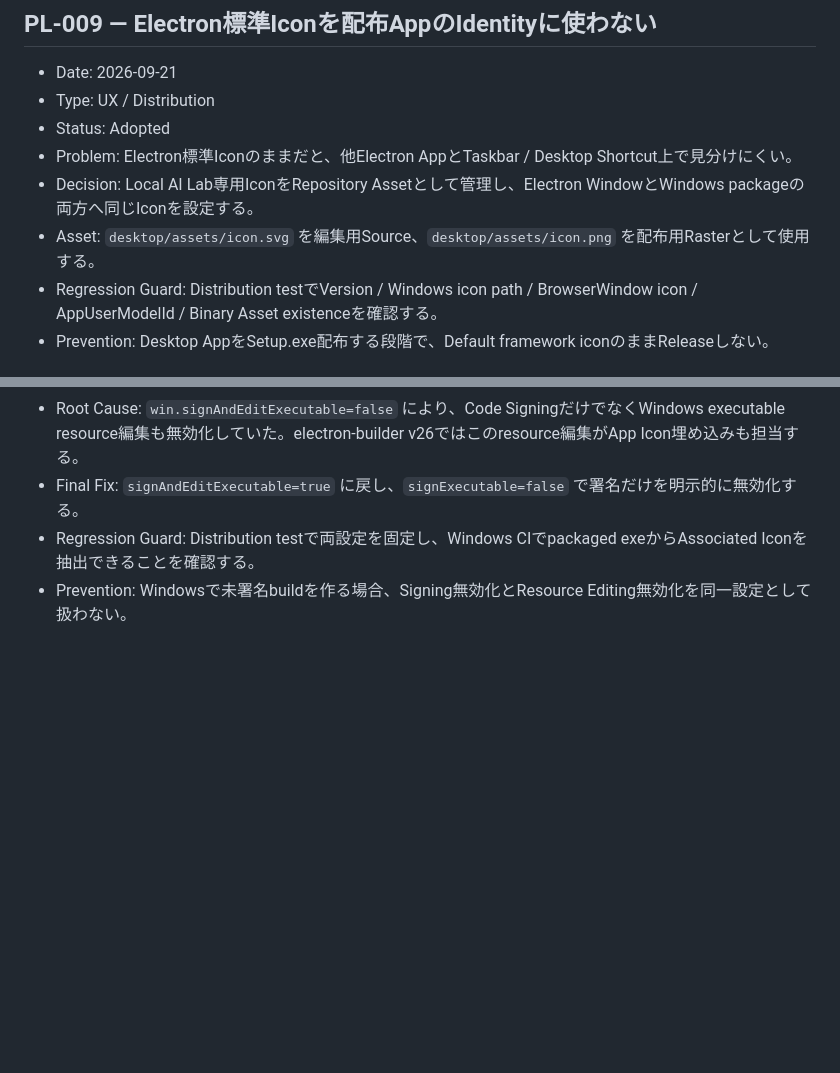
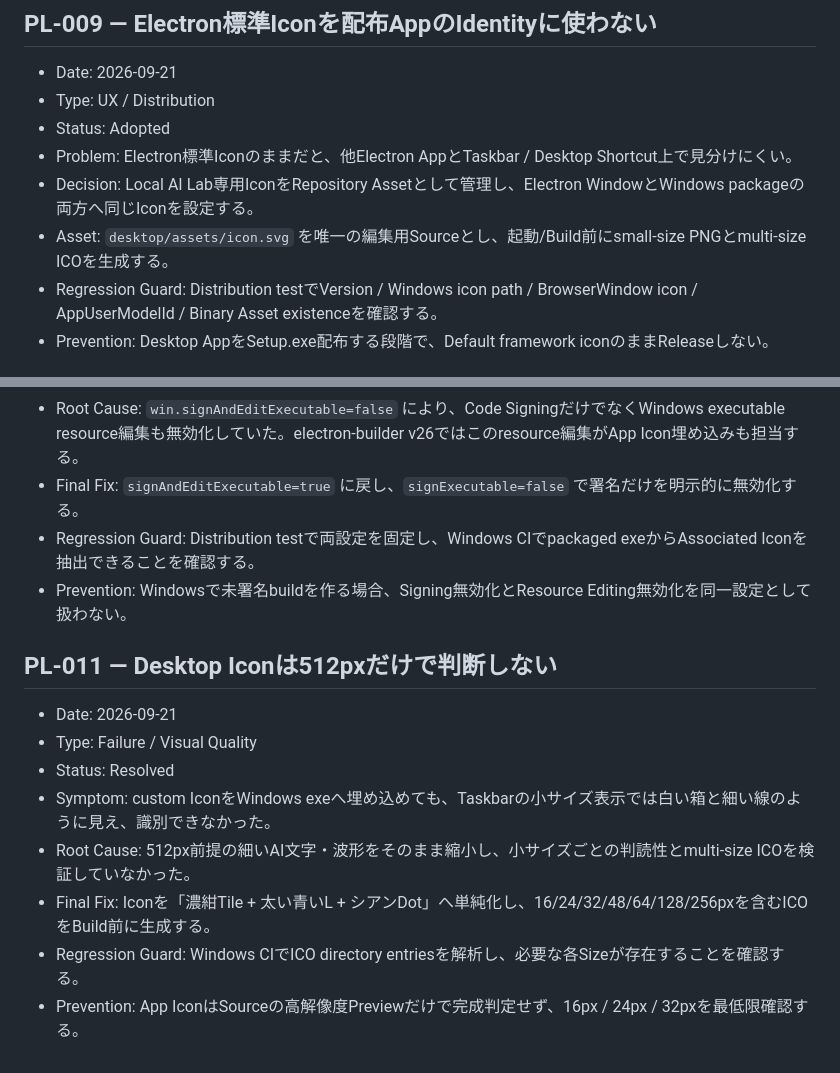
Before and after one commit to EliteMay/local-ai-lab, a Markdown page: PROJECT_LEARNINGS.md, 2 parts joined by grey strips. Drawn GitHub-style; blank space fills up the shorter version.

Commit message:
Record small-size icon legibility failure

```diff
--- a/PROJECT_LEARNINGS.md
+++ b/PROJECT_LEARNINGS.md
@@ -113,7 +113,7 @@
 - Status: Adopted
 - Problem: Electron標準Iconのままだと、他Electron AppとTaskbar / Desktop Shortcut上で見分けにくい。
 - Decision: Local AI Lab専用IconをRepository Assetとして管理し、Electron WindowとWindows packageの両方へ同じIconを設定する。
-- Asset: `desktop/assets/icon.svg` を編集用Source、`desktop/assets/icon.png` を配布用Rasterとして使用する。
+- Asset: `desktop/assets/icon.svg` を唯一の編集用Sourceとし、起動/Build前にsmall-size PNGとmulti-size ICOを生成する。
 - Regression Guard: Distribution testでVersion / Windows icon path / BrowserWindow icon / AppUserModelId / Binary Asset existenceを確認する。
 - Prevention: Desktop AppをSetup.exe配布する段階で、Default framework iconのままReleaseしない。
 
@@ -128,3 +128,15 @@
 - Final Fix: `signAndEditExecutable=true` に戻し、`signExecutable=false` で署名だけを明示的に無効化する。
 - Regression Guard: Distribution testで両設定を固定し、Windows CIでpackaged exeからAssociated Iconを抽出できることを確認する。
 - Prevention: Windowsで未署名buildを作る場合、Signing無効化とResource Editing無効化を同一設定として扱わない。
+
+
+## PL-011 — Desktop Iconは512pxだけで判断しない
+
+- Date: 2026-09-21
+- Type: Failure / Visual Quality
+- Status: Resolved
+- Symptom: custom IconをWindows exeへ埋め込めても、Taskbarの小サイズ表示では白い箱と細い線のように見え、識別できなかった。
+- Root Cause: 512px前提の細いAI文字・波形をそのまま縮小し、小サイズごとの判読性とmulti-size ICOを検証していなかった。
+- Final Fix: Iconを「濃紺Tile + 太い青いL + シアンDot」へ単純化し、16/24/32/48/64/128/256pxを含むICOをBuild前に生成する。
+- Regression Guard: Windows CIでICO directory entriesを解析し、必要な各Sizeが存在することを確認する。
+- Prevention: App IconはSourceの高解像度Previewだけで完成判定せず、16px / 24px / 32pxを最低限確認する。
```
